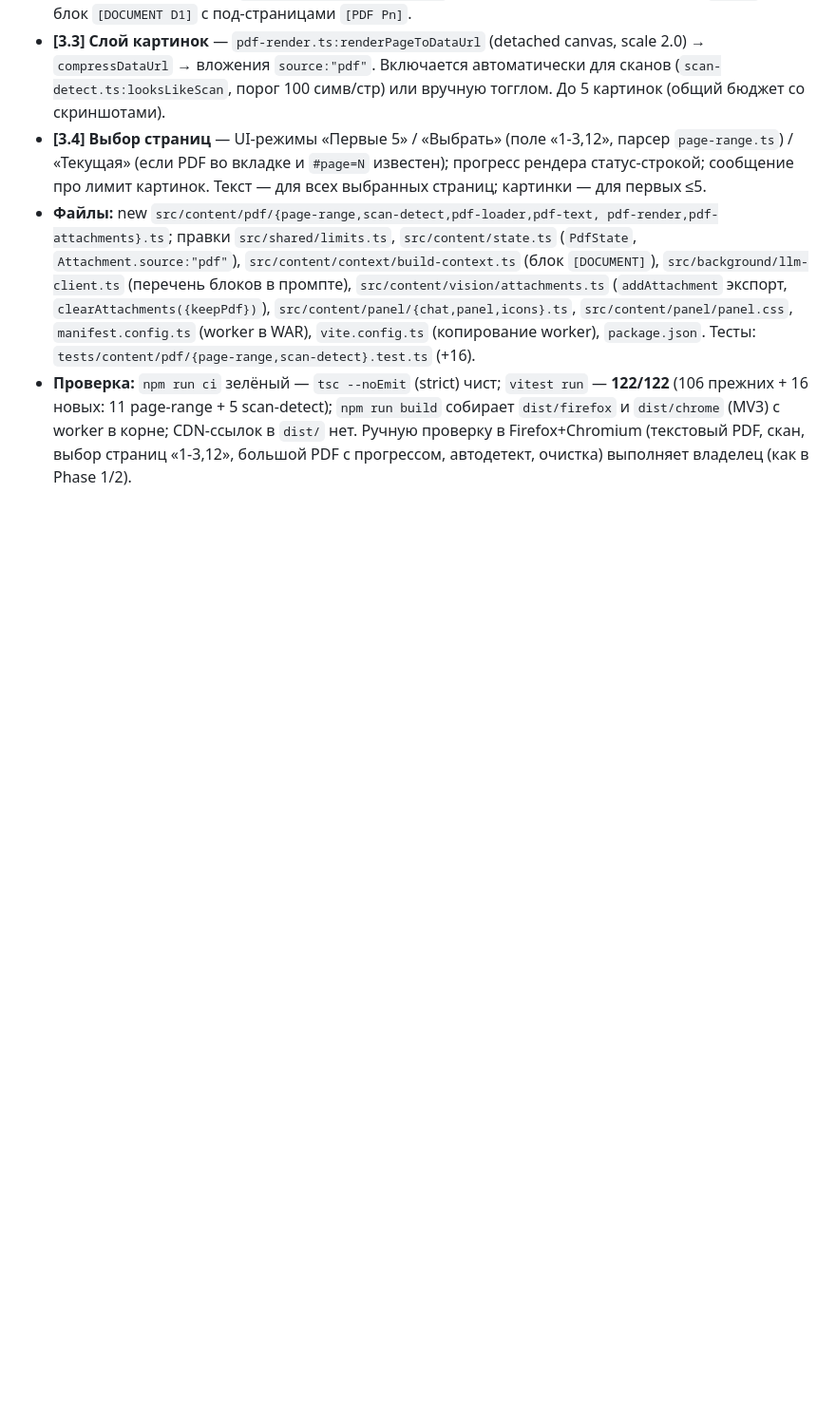
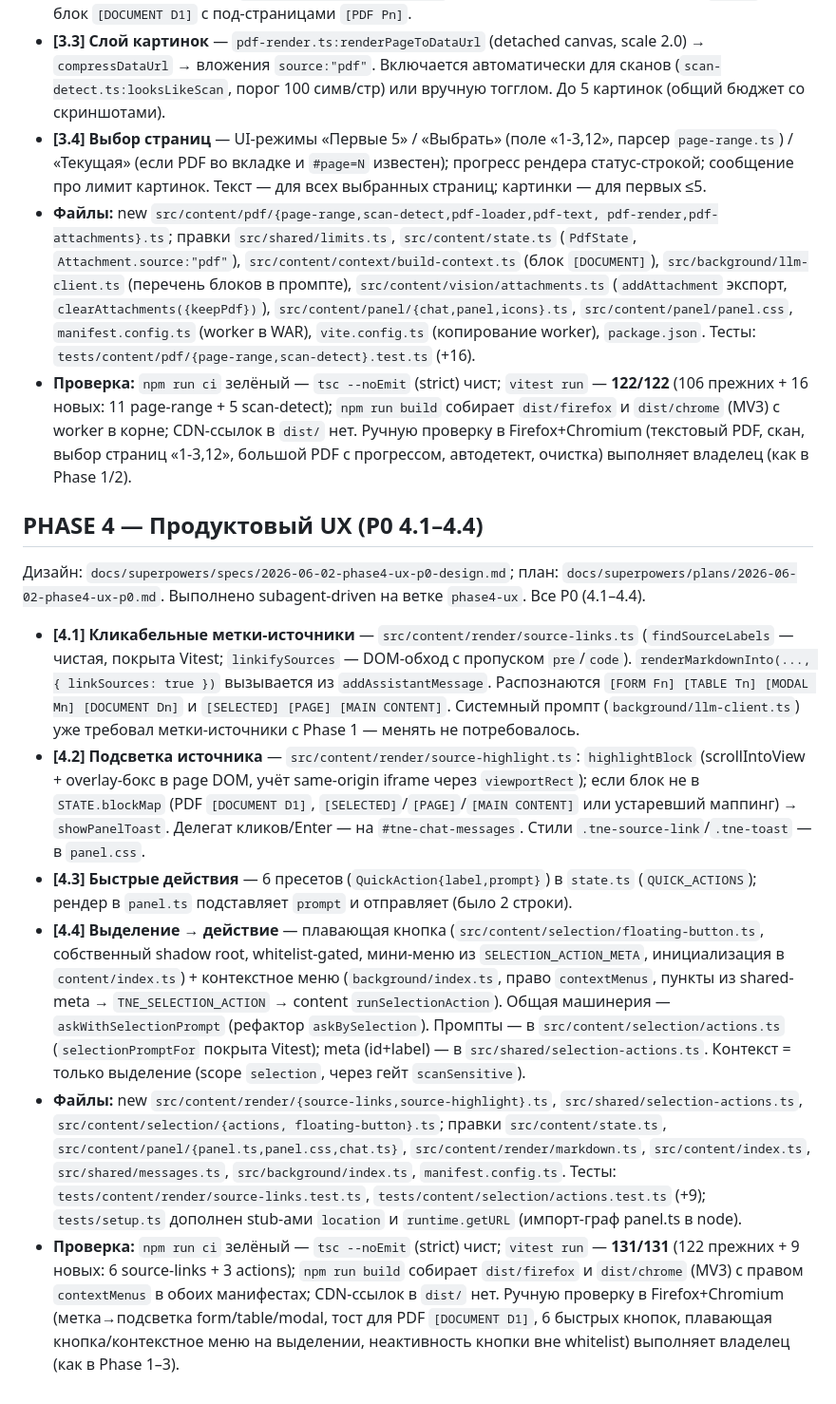
Before and after one commit to kirsanovmike/tne-browse-plugin, a Markdown page: PROGRESS.md, the part around the change. Shown at 95% size. Rendered like a GitHub page; blank space fills up the shorter version.

Commit message:
docs(phase4): close P0 (4.1-4.4) — progress log
Co-Authored-By: Claude Opus 4.8 <noreply@anthropic.com>

```diff
--- a/PROGRESS.md
+++ b/PROGRESS.md
@@ -454,3 +454,53 @@
   CDN-ссылок в `dist/` нет. Ручную проверку в Firefox+Chromium (текстовый PDF,
   скан, выбор страниц «1-3,12», большой PDF с прогрессом, автодетект, очистка)
   выполняет владелец (как в Phase 1/2).
+
+## PHASE 4 — Продуктовый UX (P0 4.1–4.4)
+
+Дизайн: `docs/superpowers/specs/2026-06-02-phase4-ux-p0-design.md`; план:
+`docs/superpowers/plans/2026-06-02-phase4-ux-p0.md`. Выполнено subagent-driven на
+ветке `phase4-ux`. Все P0 (4.1–4.4).
+
+- **[4.1] Кликабельные метки-источники** — `src/content/render/source-links.ts`
+  (`findSourceLabels` — чистая, покрыта Vitest; `linkifySources` — DOM-обход с
+  пропуском `pre`/`code`). `renderMarkdownInto(..., { linkSources: true })`
+  вызывается из `addAssistantMessage`. Распознаются `[FORM Fn] [TABLE Tn]
+  [MODAL Mn] [DOCUMENT Dn]` и `[SELECTED] [PAGE] [MAIN CONTENT]`. Системный промпт
+  (`background/llm-client.ts`) уже требовал метки-источники с Phase 1 — менять не
+  потребовалось.
+- **[4.2] Подсветка источника** — `src/content/render/source-highlight.ts`:
+  `highlightBlock` (scrollIntoView + overlay-бокс в page DOM, учёт same-origin
+  iframe через `viewportRect`); если блок не в `STATE.blockMap` (PDF
+  `[DOCUMENT D1]`, `[SELECTED]`/`[PAGE]`/`[MAIN CONTENT]` или устаревший маппинг)
+  → `showPanelToast`. Делегат кликов/Enter — на `#tne-chat-messages`. Стили
+  `.tne-source-link`/`.tne-toast` — в `panel.css`.
+- **[4.3] Быстрые действия** — 6 пресетов (`QuickAction{label,prompt}`) в
+  `state.ts` (`QUICK_ACTIONS`); рендер в `panel.ts` подставляет `prompt` и
+  отправляет (было 2 строки).
+- **[4.4] Выделение → действие** — плавающая кнопка
+  (`src/content/selection/floating-button.ts`, собственный shadow root,
+  whitelist-gated, мини-меню из `SELECTION_ACTION_META`, инициализация в
+  `content/index.ts`) + контекстное меню (`background/index.ts`, право
+  `contextMenus`, пункты из shared-meta → `TNE_SELECTION_ACTION` → content
+  `runSelectionAction`). Общая машинерия — `askWithSelectionPrompt` (рефактор
+  `askBySelection`). Промпты — в `src/content/selection/actions.ts`
+  (`selectionPromptFor` покрыта Vitest); meta (id+label) — в
+  `src/shared/selection-actions.ts`. Контекст = только выделение (scope
+  `selection`, через гейт `scanSensitive`).
+- **Файлы:** new `src/content/render/{source-links,source-highlight}.ts`,
+  `src/shared/selection-actions.ts`, `src/content/selection/{actions,
+  floating-button}.ts`; правки `src/content/state.ts`,
+  `src/content/panel/{panel.ts,panel.css,chat.ts}`,
+  `src/content/render/markdown.ts`, `src/content/index.ts`,
+  `src/shared/messages.ts`, `src/background/index.ts`, `manifest.config.ts`.
+  Тесты: `tests/content/render/source-links.test.ts`,
+  `tests/content/selection/actions.test.ts` (+9); `tests/setup.ts` дополнен
+  stub-ами `location` и `runtime.getURL` (импорт-граф panel.ts в node).
+- **Проверка:** `npm run ci` зелёный — `tsc --noEmit` (strict) чист; `vitest run`
+  — **131/131** (122 прежних + 9 новых: 6 source-links + 3 actions);
+  `npm run build` собирает `dist/firefox` и `dist/chrome` (MV3) с правом
+  `contextMenus` в обоих манифестах; CDN-ссылок в `dist/` нет. Ручную проверку в
+  Firefox+Chromium (метка→подсветка form/table/modal, тост для PDF
+  `[DOCUMENT D1]`, 6 быстрых кнопок, плавающая кнопка/контекстное меню на
+  выделении, неактивность кнопки вне whitelist) выполняет владелец (как в Phase
+  1–3).
```
